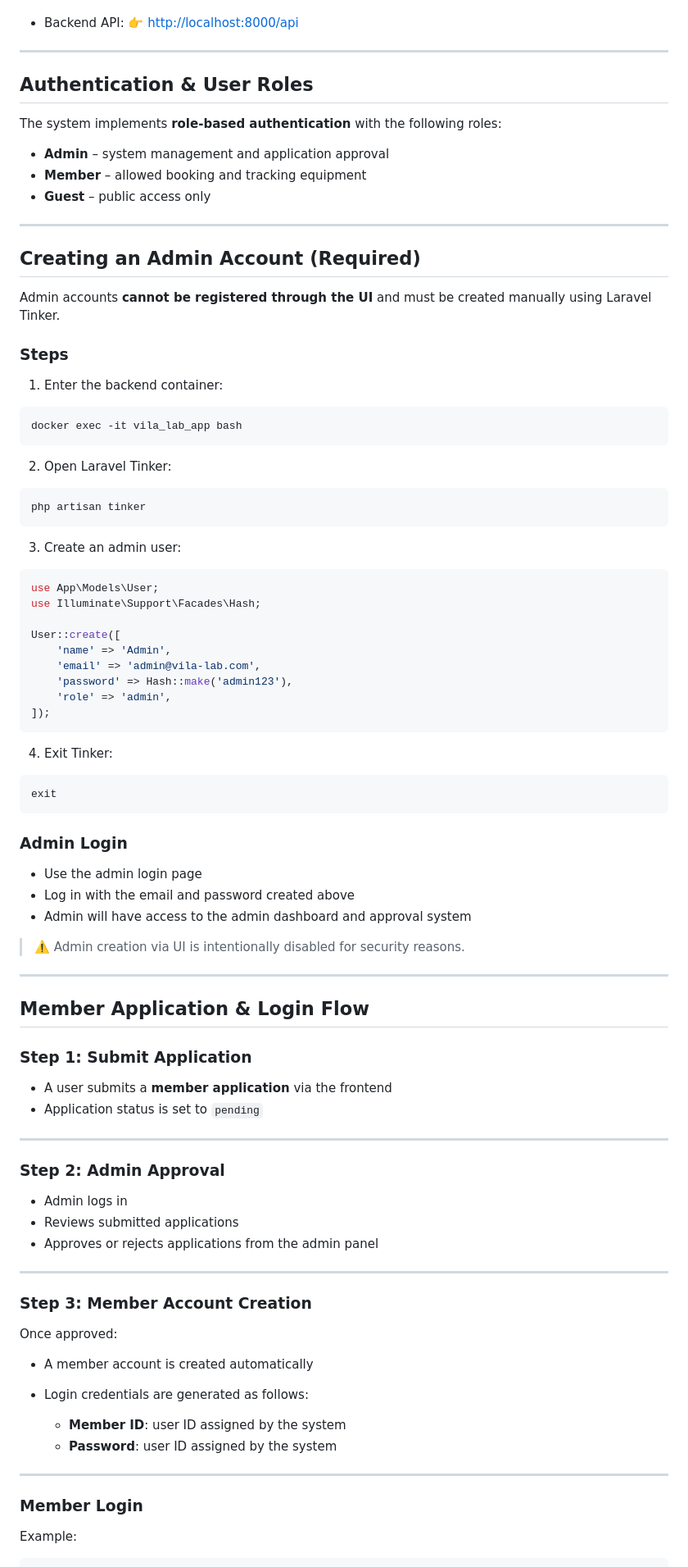
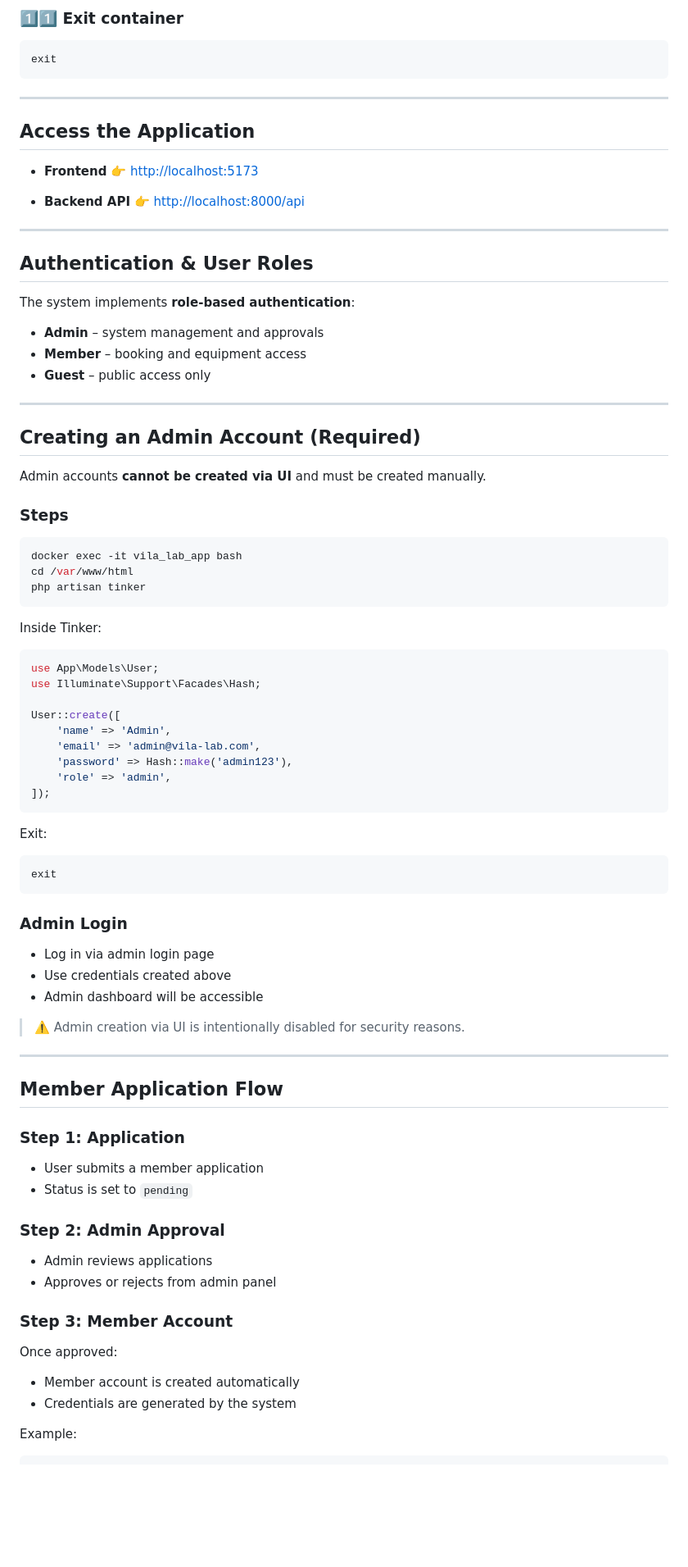
Before and after one commit to venchiheng/VILA-LAB-WEBSITE, a Markdown page: README.md, the part around one of its changes. Shown at 82% size. GitHub-like rendering; blank space fills up the shorter version.

Commit message:
update readme ver 2

````diff
--- a/README.md
+++ b/README.md
@@ -124,39 +178,44 @@ docker exec -it vila_lab_app php artisan migrate --seed
+### 1️⃣1️⃣ Exit container
+
+```bash
+exit
+```
+
+---
+
+## Access the Application
+
+* **Frontend**
   👉 [http://localhost:5173](http://localhost:5173)
 
-* Backend API:
+* **Backend API**
   👉 [http://localhost:8000/api](http://localhost:8000/api)
 
 ---
 
 ## Authentication & User Roles
 
-The system implements **role-based authentication** with the following roles:
+The system implements **role-based authentication**:
 
-* **Admin** – system management and application approval
-* **Member** – allowed booking and tracking equipment
+* **Admin** – system management and approvals
+* **Member** – booking and equipment access
 * **Guest** – public access only
 
 ---
 
 ## Creating an Admin Account (Required)
 
-Admin accounts **cannot be registered through the UI** and must be created manually using Laravel Tinker.
+Admin accounts **cannot be created via UI** and must be created manually.
 
 ### Steps
 
-1. Enter the backend container:
-
 ```bash
 docker exec -it vila_lab_app bash
-```
-
-2. Open Laravel Tinker:
-
-```bash
+cd /var/www/html
 php artisan tinker
 ```
 
-3. Create an admin user:
+Inside Tinker:
 
 ```php
 use App\Models\User;
@@ -170,7 +229,7 @@ User::create([
 ]);
 ```
 
-4. Exit Tinker:
+Exit:
 
 ```bash
 exit
@@ -178,44 +237,32 @@ exit
 
 ### Admin Login
 
-* Use the admin login page
-* Log in with the email and password created above
-* Admin will have access to the admin dashboard and approval system
+* Log in via admin login page
+* Use credentials created above
+* Admin dashboard will be accessible
 
 > ⚠️ Admin creation via UI is intentionally disabled for security reasons.
 
 ---
 
-## Member Application & Login Flow
+## Member Application Flow
 
-### Step 1: Submit Application
+### Step 1: Application
 
-* A user submits a **member application** via the frontend
-* Application status is set to `pending`
-
----
+* User submits a member application
+* Status is set to `pending`
 
 ### Step 2: Admin Approval
 
-* Admin logs in
-* Reviews submitted applications
-* Approves or rejects applications from the admin panel
+* Admin reviews applications
+* Approves or rejects from admin panel
 
----
-
-### Step 3: Member Account Creation
+### Step 3: Member Account
 
 Once approved:
 
-* A member account is created automatically
-* Login credentials are generated as follows:
-
-  * **Member ID**: user ID assigned by the system
-  * **Password**: user ID assigned by the system
-
----
-
-### Member Login
+* Member account is created automatically
+* Credentials are generated by the system
 
 Example:
 
````
Also changed, not shown: other parts of README.md (+106 -32 lines).
